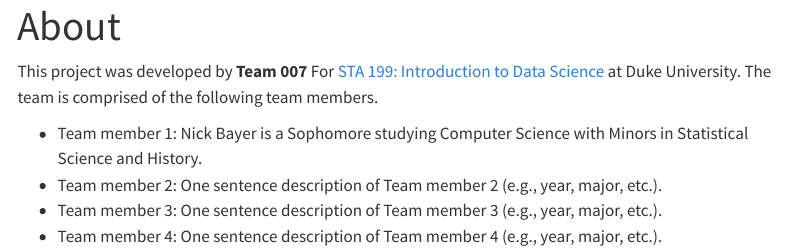
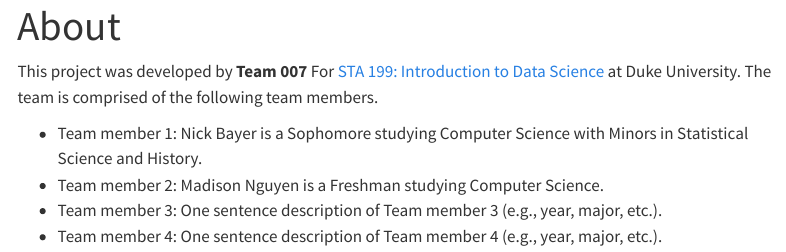
Before and after one commit to sta199-s23-2/project-team-007, a Quarto document (about.qmd): the page in a window 1100 px wide, from its top. Rendered offline with R 4.5, knitr and Pandoc in place of Quarto, with nearby package versions; menus at the side of the page are left out.

Commit message:
Team Member 2

```diff
--- a/about.qmd
+++ b/about.qmd
@@ -7,6 +7,6 @@
 This project was developed by **Team 007** For [STA 199: Introduction to Data Science](https://sta199-s23-2.github.io/) at Duke University. The team is comprised of the following team members.
 
 -   Team member 1: Nick Bayer is a Sophomore studying Computer Science with Minors in Statistical Science and History.
--   Team member 2: One sentence description of Team member 2 (e.g., year, major, etc.).
+-   Team member 2: Madison Nguyen is a Freshman studying Computer Science.
 -   Team member 3: One sentence description of Team member 3 (e.g., year, major, etc.).
 -   Team member 4: One sentence description of Team member 4 (e.g., year, major, etc.).
```
